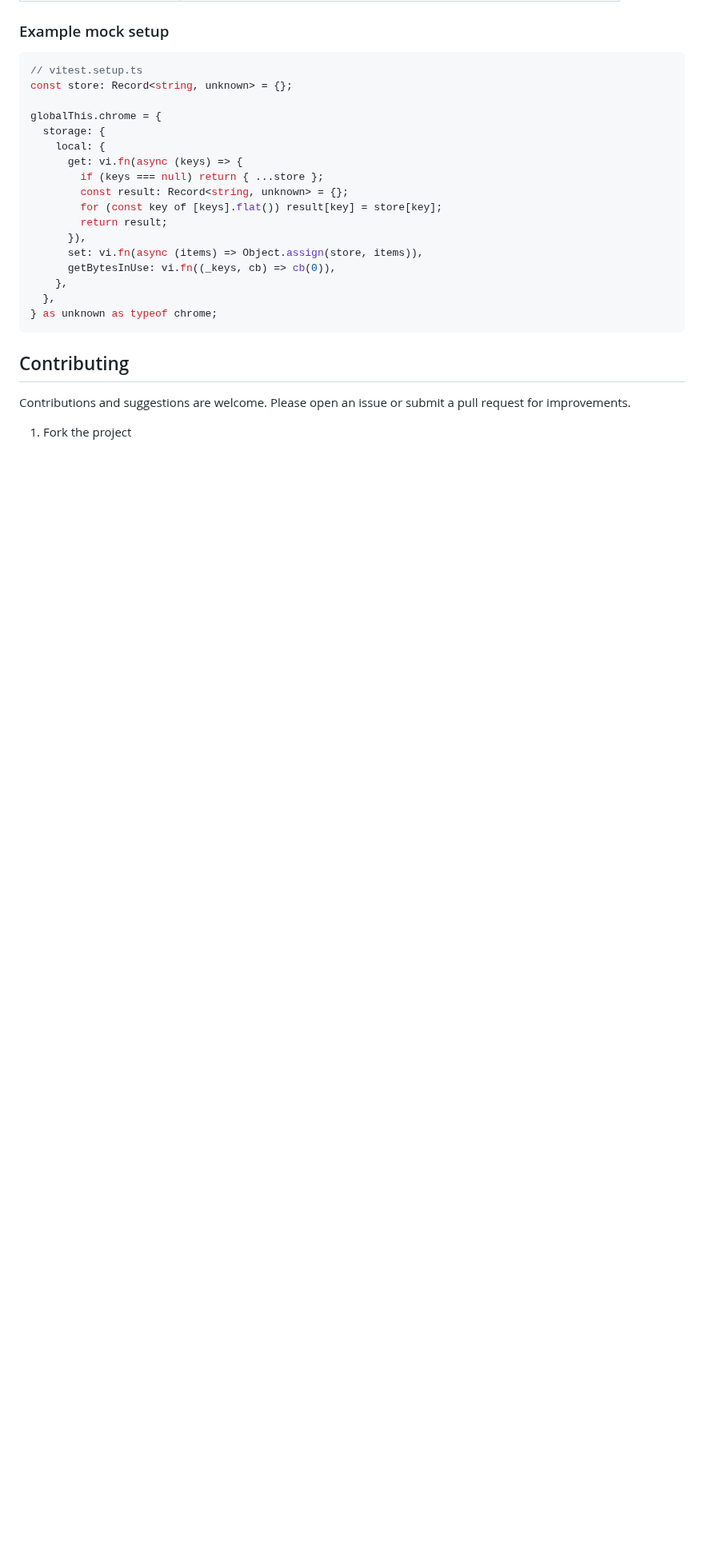
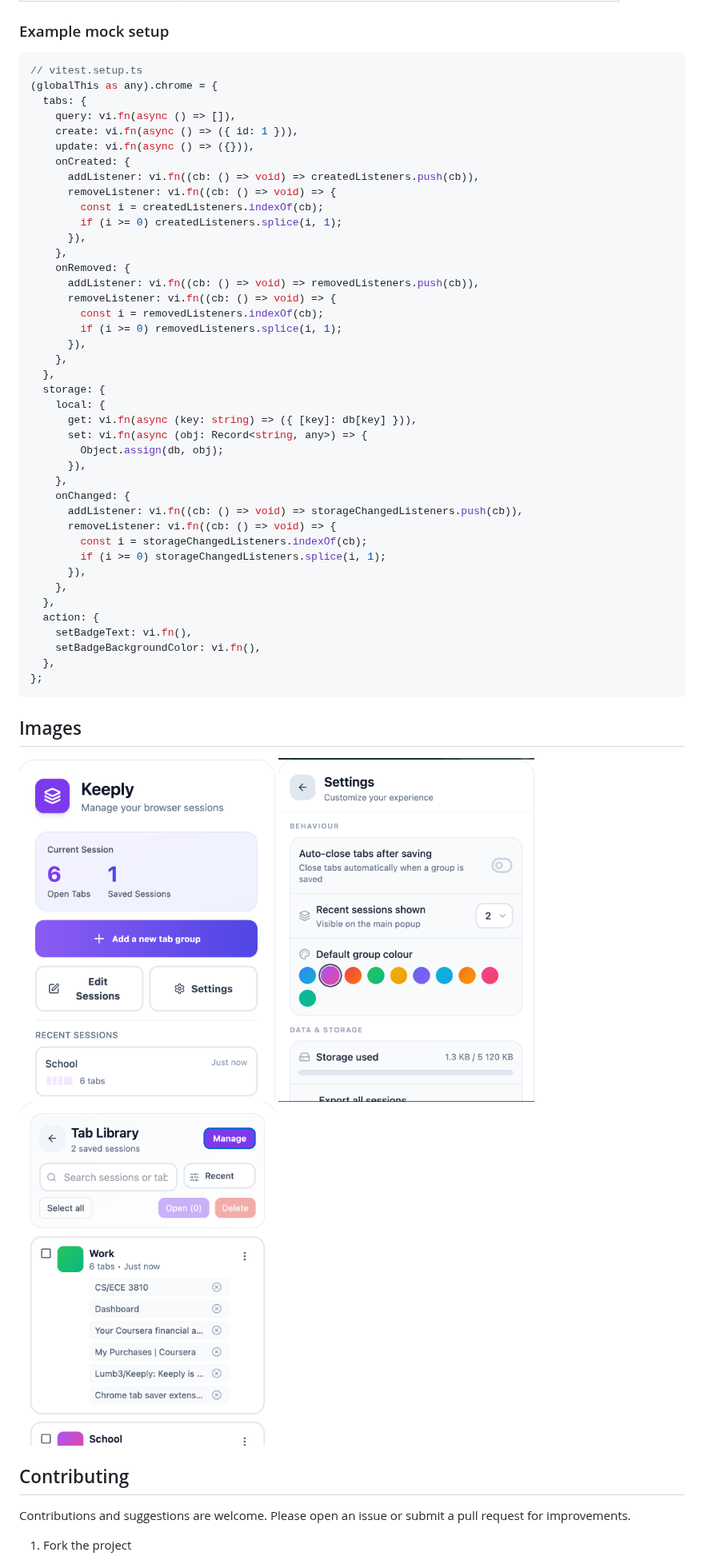
Before and after one commit to Lumb3/Keeply, a Markdown page: README.md, the part around one of its changes. Shown at 80% size. GitHub-like rendering; pictures changed too: imgs/library.png (added), imgs/popup-page.png (added), imgs/settings-page.png (added); blank space fills up the shorter version.

Commit message:
Added visual images in README file and replaced the example mock setup test

````diff
--- a/README.md
+++ b/README.md
@@ -68,25 +68,56 @@ The mock replaces `chrome.storage.local` with an in-memory store, letting the te
 
 ```ts
 // vitest.setup.ts
-const store: Record<string, unknown> = {};
-
-globalThis.chrome = {
+(globalThis as any).chrome = {
+  tabs: {
+    query: vi.fn(async () => []),
+    create: vi.fn(async () => ({ id: 1 })),
+    update: vi.fn(async () => ({})),
+    onCreated: {
+      addListener: vi.fn((cb: () => void) => createdListeners.push(cb)),
+      removeListener: vi.fn((cb: () => void) => {
+        const i = createdListeners.indexOf(cb);
+        if (i >= 0) createdListeners.splice(i, 1);
+      }),
+    },
+    onRemoved: {
+      addListener: vi.fn((cb: () => void) => removedListeners.push(cb)),
+      removeListener: vi.fn((cb: () => void) => {
+        const i = removedListeners.indexOf(cb);
+        if (i >= 0) removedListeners.splice(i, 1);
+      }),
+    },
+  },
   storage: {
     local: {
-      get: vi.fn(async (keys) => {
-        if (keys === null) return { ...store };
-        const result: Record<string, unknown> = {};
-        for (const key of [keys].flat()) result[key] = store[key];
-        return result;
+      get: vi.fn(async (key: string) => ({ [key]: db[key] })),
+      set: vi.fn(async (obj: Record<string, any>) => {
+        Object.assign(db, obj);
       }),
-      set: vi.fn(async (items) => Object.assign(store, items)),
-      getBytesInUse: vi.fn((_keys, cb) => cb(0)),
+    },
+    onChanged: {
+      addListener: vi.fn((cb: () => void) => storageChangedListeners.push(cb)),
+      removeListener: vi.fn((cb: () => void) => {
+        const i = storageChangedListeners.indexOf(cb);
+        if (i >= 0) storageChangedListeners.splice(i, 1);
+      }),
     },
   },
-} as unknown as typeof chrome;
+  action: {
+    setBadgeText: vi.fn(),
+    setBadgeBackgroundColor: vi.fn(),
+  },
+};
 ```
+
+## Images
+
+<img src="imgs/popup-page.png" width="320" />
+<img src="imgs/settings-page.png" width="320" />
+<img src="imgs/library.png" width="320" />
 
 ## Contributing
 
 Contributions and suggestions are welcome. Please open an issue or submit a pull request for improvements.
+
 1. Fork the project
````
Also changed, not shown: other parts of README.md (+4 -3 lines), 1 other file.
